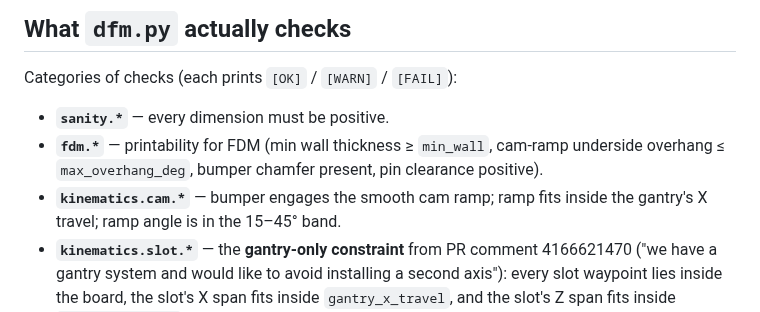
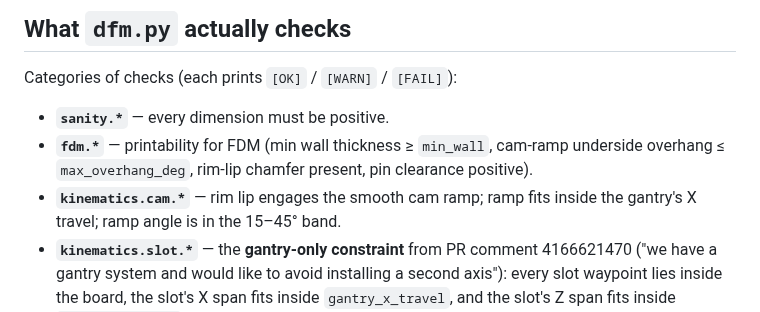
Before and after one commit to vertical-cloud-lab/powder-excavator, a Markdown page: cad/README.md, the part around the change. Rendered like a GitHub page.

```diff
--- a/cad/README.md
+++ b/cad/README.md
@@ -85,9 +85,9 @@ Categories of checks (each prints `[OK]` / `[WARN]` / `[FAIL]`):
 
 * **`sanity.*`** — every dimension must be positive.
 * **`fdm.*`** — printability for FDM (min wall thickness ≥ `min_wall`,
-  cam-ramp underside overhang ≤ `max_overhang_deg`, bumper chamfer present,
+  cam-ramp underside overhang ≤ `max_overhang_deg`, rim-lip chamfer present,
   pin clearance positive).
-* **`kinematics.cam.*`** — bumper engages the smooth cam ramp; ramp fits
+* **`kinematics.cam.*`** — rim lip engages the smooth cam ramp; ramp fits
   inside the gantry's X travel; ramp angle is in the 15–45° band.
 * **`kinematics.slot.*`** — the **gantry-only constraint** from PR comment
   4166621470 ("we have a gantry system and would like to avoid installing
```
Also changed, not shown: docs/figures/mechanism.gif, 7 other files.
